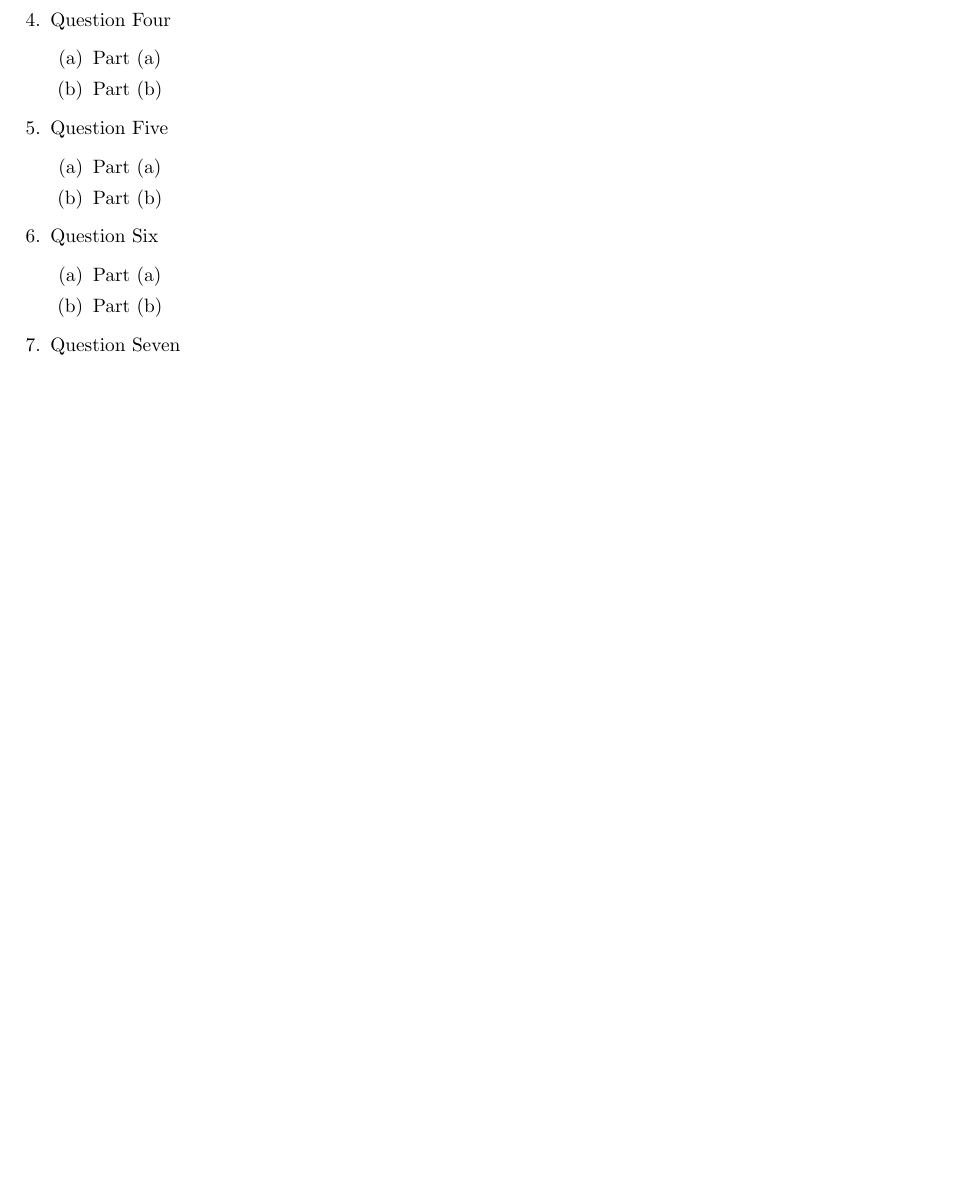
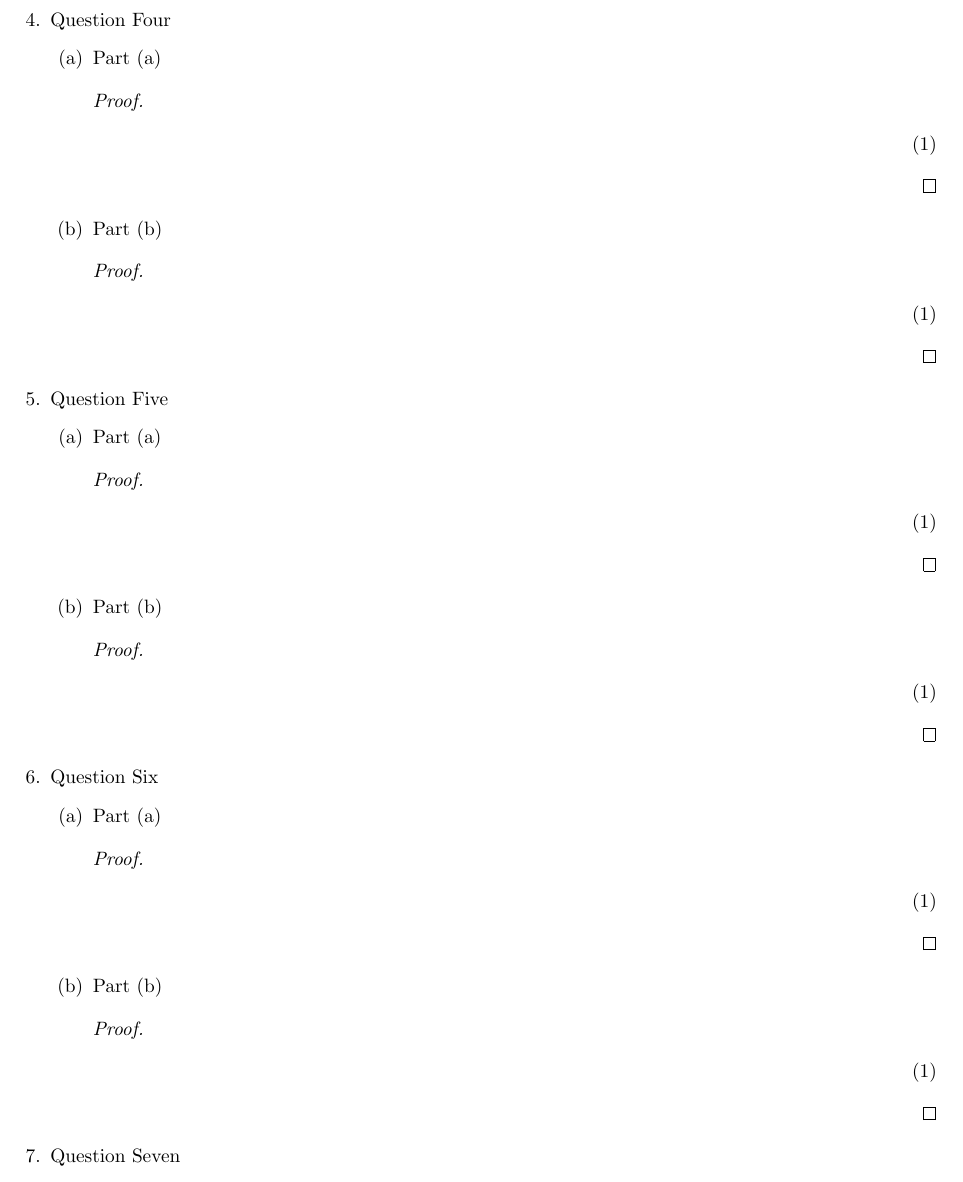
Before and after one commit to onlinechronically/CSCI-C241, a LaTeX problem sheet (hw8/hw8.tex): part of page 2 of 2, cut so that both start at the same text, the shorter picture padded with empty space. Compiled offline with pdfLaTeX.

Commit message:
add: template proofs for hw8

```diff
--- a/hw8/hw8.tex
+++ b/hw8/hw8.tex
@@ -65,17 +65,47 @@
     \item Question Four
     \begin{enumerate}
         \item Part (a)
+        \begin{proof}
+            \begin{align}
+                &
+            \end{align}
+        \end{proof}
         \item Part (b)
+        \begin{proof}
+            \begin{align}
+                &
+            \end{align}
+        \end{proof}
     \end{enumerate}
     \item Question Five
     \begin{enumerate}
         \item Part (a)
+        \begin{proof}
+            \begin{align}
+                &
+            \end{align}
+        \end{proof}
         \item Part (b)
+        \begin{proof}
+            \begin{align}
+                &
+            \end{align}
+        \end{proof}
     \end{enumerate}
     \item Question Six
     \begin{enumerate}
         \item Part (a)
+        \begin{proof}
+            \begin{align}
+                &
+            \end{align}
+        \end{proof}
         \item Part (b)
+        \begin{proof}
+            \begin{align}
+                &
+            \end{align}
+        \end{proof}
     \end{enumerate}
     \item Question Seven
     \begin{enumerate}
```
